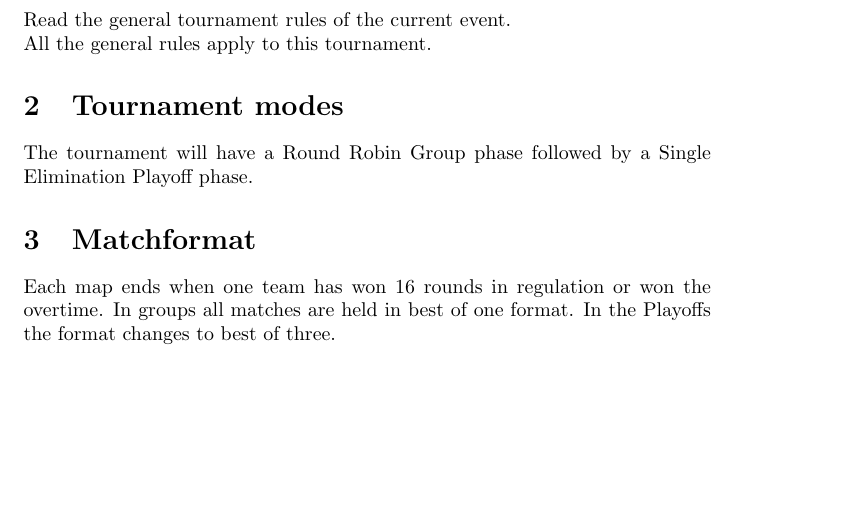
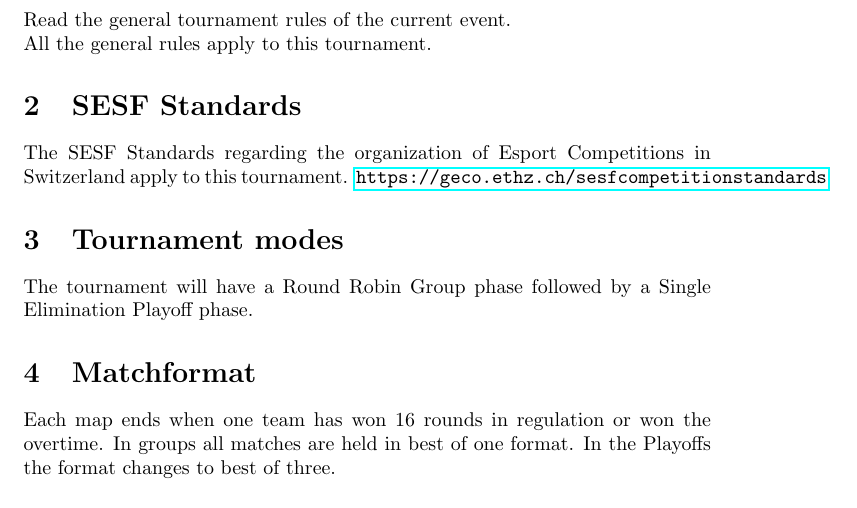
Before and after one commit to eileen2301/PolyLANDocuments, a LaTeX document (tournaments/csgo.tex): part of page 3 of 6, cut so that both start at the same text, the shorter picture padded with empty space. Compiled offline with pdfLaTeX.

Commit message:
re-added SESF Standards

```diff
--- a/tournaments/csgo.tex
+++ b/tournaments/csgo.tex
@@ -30,8 +30,8 @@
 Read the general tournament rules of the current event.\\
 All the general rules apply to this tournament.
 
-%\section{SESF Standards}
-%The SESF Standards regarding the organization of Esport Competitions in Switzerland apply to this tournament. \url{https://geco.ethz.ch/sesfcompetitionstandards}
+\section{SESF Standards}
+The SESF Standards regarding the organization of Esport Competitions in Switzerland apply to this tournament. \url{https://geco.ethz.ch/sesfcompetitionstandards}
 
 \section{Tournament modes}
 The tournament will have a Round Robin Group phase followed by a Single Elimination Playoff phase.
```
Also changed, not shown: tournaments/csgo.pdf.
